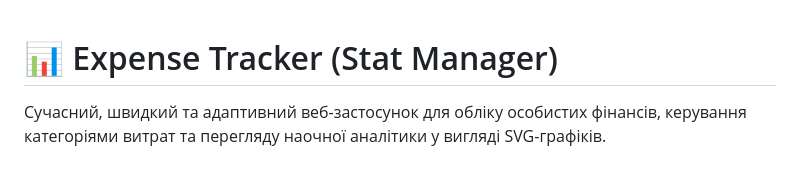
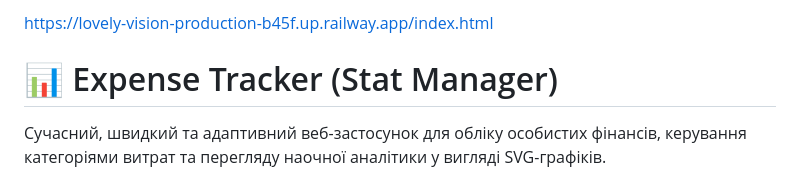
Before and after one commit to john4IK-Oleksij/Stat-Manager, a Markdown page: README.md, the part around one of its changes. GitHub-like rendering.

Commit message:
deploy_to_railway

```diff
--- a/README.md
+++ b/README.md
@@ -1,3 +1,5 @@
+https://lovely-vision-production-b45f.up.railway.app/index.html
+
 # 📊 Expense Tracker (Stat Manager)
 
 Сучасний, швидкий та адаптивний веб-застосунок для обліку особистих фінансів, керування категоріями витрат та перегляду наочної аналітики у вигляді SVG-графіків.
```
Also changed, not shown: other parts of README.md (+16 -1 lines).
